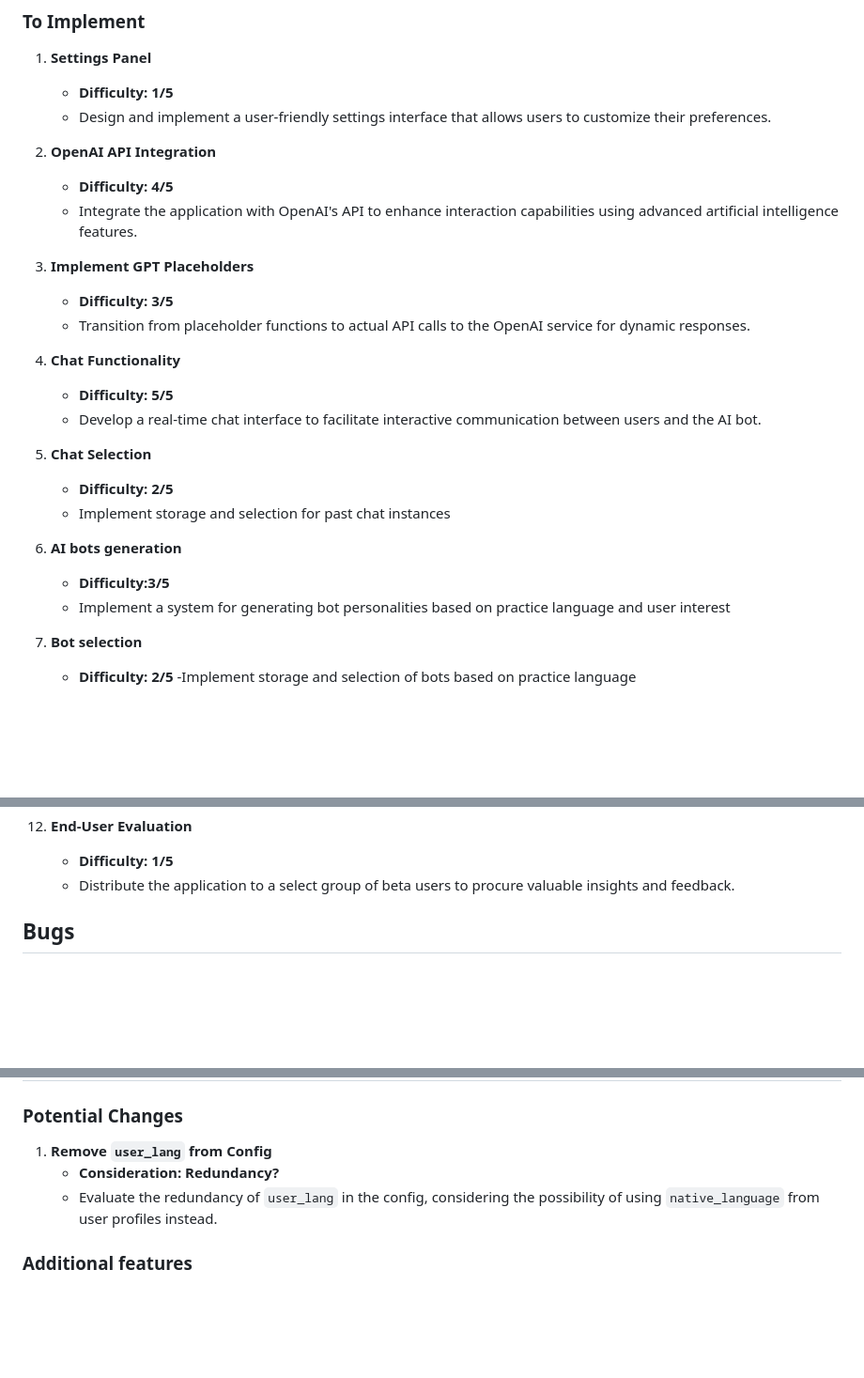
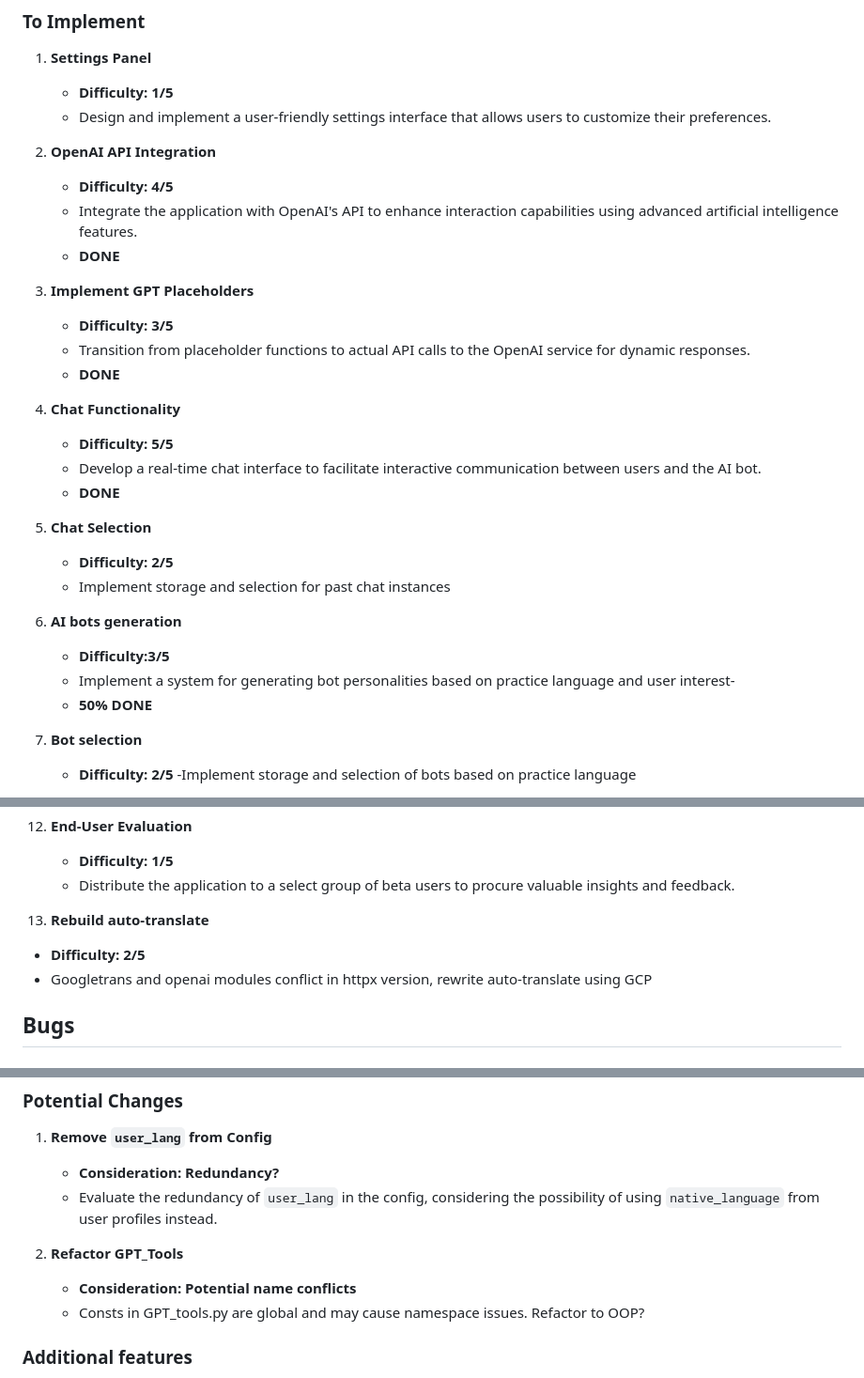
Before and after one commit to StenzelK/LinguaFranka, a Markdown page: TODO.md, 3 parts joined by grey strips. Shown at 94% size. Rendered like a GitHub page; blank space fills up the shorter version.

Commit message:
TODO update

```diff
--- a/TODO.md
+++ b/TODO.md
@@ -11,14 +11,18 @@
 2. **OpenAI API Integration**
    - **Difficulty: 4/5**
    - Integrate the application with OpenAI's API to enhance interaction capabilities using advanced artificial intelligence features.
+   - **DONE**
+
 
 3. **Implement GPT Placeholders**
    - **Difficulty: 3/5**
    - Transition from placeholder functions to actual API calls to the OpenAI service for dynamic responses.
+   - **DONE**
 
 4. **Chat Functionality**
    - **Difficulty: 5/5**
    - Develop a real-time chat interface to facilitate interactive communication between users and the AI bot.
+   - **DONE**
 
 5. **Chat Selection**
    - **Difficulty: 2/5**
@@ -26,7 +30,8 @@
 
 6. **AI bots generation**
    - **Difficulty:3/5**
-   - Implement a system for generating bot personalities based on practice language and user interest
+   - Implement a system for generating bot personalities based on practice language and user interest-
+   - **50% DONE**
 
 6. **Bot selection**
    - **Difficulty: 2/5**
@@ -51,6 +56,10 @@
 9. **End-User Evaluation**
    - **Difficulty: 1/5**
    - Distribute the application to a select group of beta users to procure valuable insights and feedback.
+
+10. **Rebuild auto-translate**
+   - **Difficulty: 2/5**
+   - Googletrans and openai modules conflict in httpx version, rewrite auto-translate using GCP
 
 ## Bugs
 
@@ -80,6 +89,10 @@
    - **Consideration: Redundancy?**
    - Evaluate the redundancy of `user_lang` in the config, considering the possibility of using `native_language` from user profiles instead.
 
+2. **Refactor GPT_Tools**
+   - **Consideration: Potential name conflicts**
+   - Consts in GPT_tools.py are global and may cause namespace issues. Refactor to OOP?
+
 ### Additional features
 
 1. **Implement a tutorial for new users**
```
